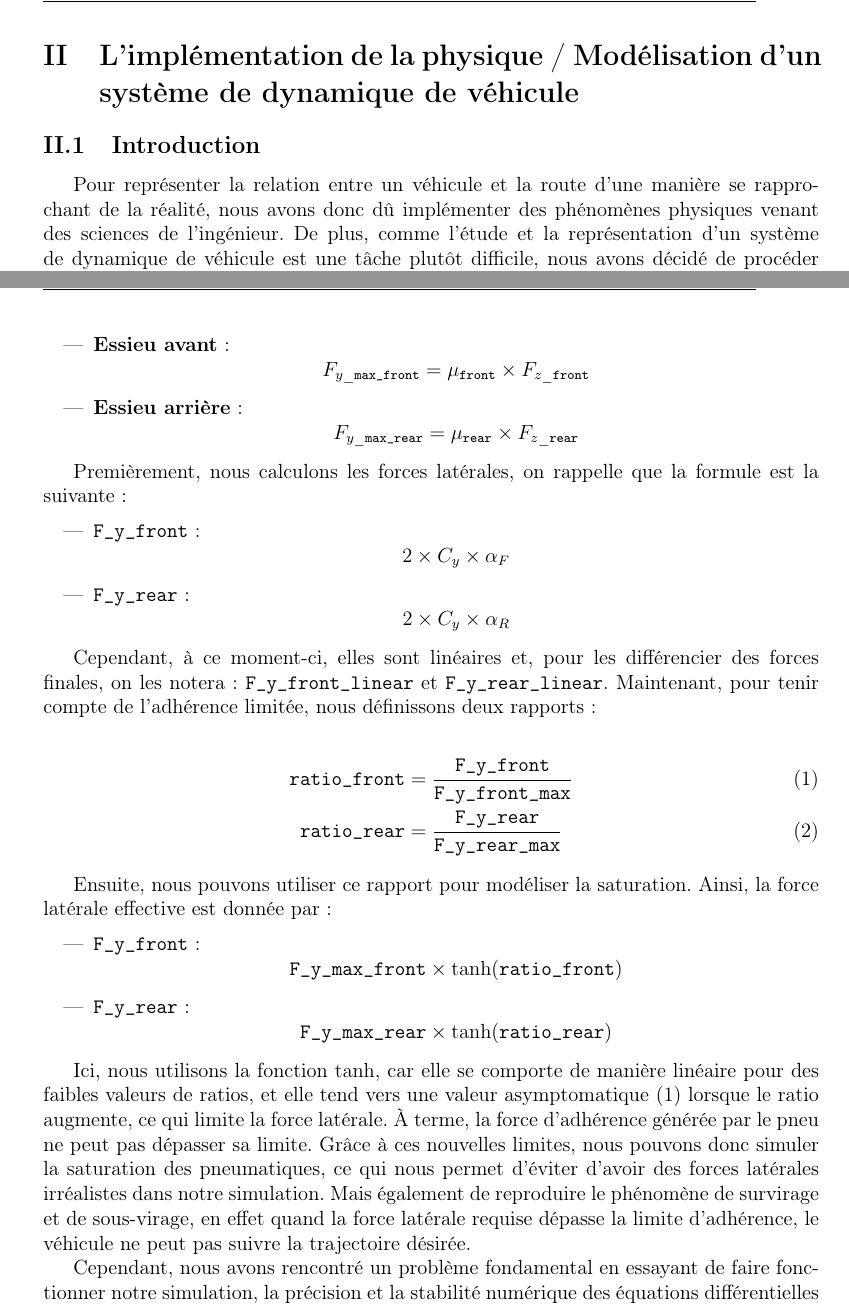
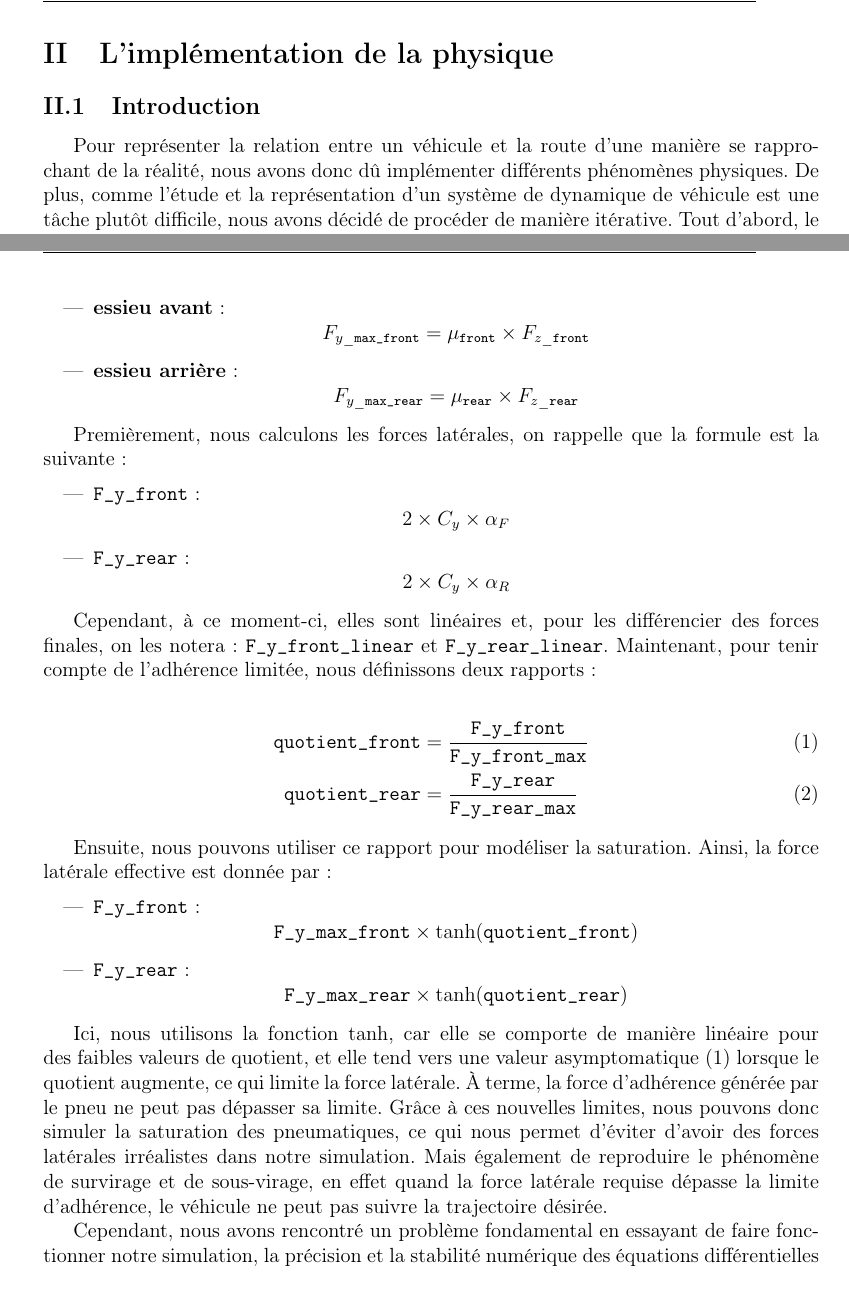
Before and after one commit to QuentinRdl/Driving-Sim, a LaTeX document (LaTeX/driving_sim_report.tex, which reads LaTeX/subpart/20_implementation_physique_modelisation_dyn_vehicule.tex): two parts of pages 5 and 17 of 41, joined at a grey line, cut so that both start at the same text. Compiled offline with pdfLaTeX.

Commit message:
[FIX] - Small changes

```diff
--- a/LaTeX/subpart/20_implementation_physique_modelisation_dyn_vehicule.tex
+++ b/LaTeX/subpart/20_implementation_physique_modelisation_dyn_vehicule.tex
@@ -1,6 +1,6 @@
-\section{L'implémentation de la physique / Modélisation d'un système de \gls{dynamique_vehicule}}\label{sec:l'implementation-de-la-physique-/-modelisation-d'un-systeme-de-dynamique-de-vehicule}
+\section{L'implémentation de la physique}\label{sec:l'implementation-de-la-physique-/-modelisation-d'un-systeme-de-dynamique-de-vehicule}
 \subsection{Introduction}\label{subsec:introduction}
-Pour représenter la relation entre un véhicule et la route d'une manière se rapprochant de la réalité, nous avons donc dû implémenter des phénomènes physiques venant des sciences de l'ingénieur.
+Pour représenter la relation entre un véhicule et la route d'une manière se rapprochant de la réalité, nous avons donc dû implémenter différents phénomènes physiques.
 De plus, comme l'étude et la représentation d'un système de \gls{dynamique_vehicule} est une tâche plutôt difficile, nous avons décidé de procéder de manière itérative.
 Tout d'abord, le but était d'avoir une implémentation très basique d'un système de dynamique, puis une fois celui-ci fonctionnel, d'itérer ce système pour intégrer des phénomènes plus délicats à implémenter, pour ensuite encore itérer sur ce système, etc.
 Ceci nous a mené à un plan en 4 étapes.
@@ -423,9 +422,9 @@ Une valeur fixée à $0.9$, représentera ainsi une route mouillée, à $0.7$ un
 Plus on monte sa valeur, plus le véhicule arrive à générer une force d'adhérence avec le revêtement, et contrairement, plus sa valeur est faible, moins d'adhérence est générée.
 
 \begin{itemize}
-    \item \textbf{Essieu avant} :
+    \item \textbf{essieu avant} :
     $$F_{y\_\texttt{max\_front}}= \mu_{\texttt{front}} \times F_{z\_\texttt{front}}$$
-    \item \textbf{Essieu arrière} :
+    \item \textbf{essieu arrière} :
     $$F_{y\_\texttt{max\_rear}} = \mu_{\texttt{rear}} \times F_{z\_\texttt{rear}}$$
 \end{itemize}
 
@@ -440,19 +439,19 @@ Cependant, à ce moment-ci, elles sont linéaires et, pour les différencier des
 Maintenant, pour tenir compte de l'adhérence limitée, nous définissons deux rapports :
 
 \begin{align}
-    \texttt{ratio\_front} &= \frac{\texttt{F\_y\_front}}{\texttt{F\_y\_front\_max}} \\
-    \texttt{ratio\_rear} &= \frac{\texttt{F\_y\_rear}}{\texttt{F\_y\_rear\_max}}
+    \texttt{quotient\_front} &= \frac{\texttt{F\_y\_front}}{\texttt{F\_y\_front\_max}} \\
+    \texttt{quotient\_rear} &= \frac{\texttt{F\_y\_rear}}{\texttt{F\_y\_rear\_max}}
 \end{align}
 
 Ensuite, nous pouvons utiliser ce rapport pour modéliser la saturation.
 Ainsi, la force latérale effective est donnée par :
 
 \begin{itemize}
-    \item \texttt{F\_y\_front} : $$\texttt{F\_y\_max\_front} \times \tanh(\texttt{ratio\_front})$$
-    \item \texttt{F\_y\_rear} : $$\texttt{F\_y\_max\_rear} \times \tanh(\texttt{ratio\_rear})$$
+    \item \texttt{F\_y\_front} : $$\texttt{F\_y\_max\_front} \times \tanh(\texttt{quotient\_front})$$
+    \item \texttt{F\_y\_rear} : $$\texttt{F\_y\_max\_rear} \times \tanh(\texttt{quotient\_rear})$$
 \end{itemize}
 
-Ici, nous utilisons la fonction $\tanh$, car elle se comporte de manière linéaire pour des faibles valeurs de ratios, et elle tend vers une valeur asymptomatique $(1)$ lorsque le ratio augmente, ce qui limite la force latérale.
+Ici, nous utilisons la fonction $\tanh$, car elle se comporte de manière linéaire pour des faibles valeurs de quotient, et elle tend vers une valeur asymptomatique $(1)$ lorsque le quotient augmente, ce qui limite la force latérale.
 À terme, la force d'adhérence générée par le pneu ne peut pas dépasser sa limite.
 Grâce à ces nouvelles limites, nous pouvons donc simuler la saturation des pneumatiques, ce qui nous permet d'éviter d'avoir des forces latérales irréalistes dans notre simulation.
 Mais également de reproduire le phénomène de \gls{survirage} et de \gls{sous_virage}, en effet quand la force latérale requise dépasse la limite d'adhérence, le véhicule ne peut pas suivre la trajectoire désirée.
```
Also changed, not shown: LaTeX/subpart/20_implementation_physique_modelisation_dyn_vehicule.tex (13 more changed lines).
